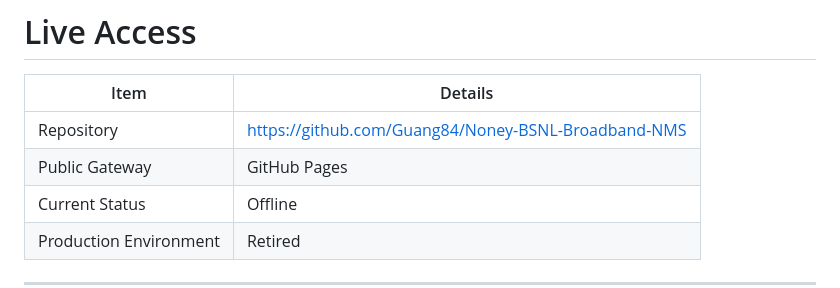
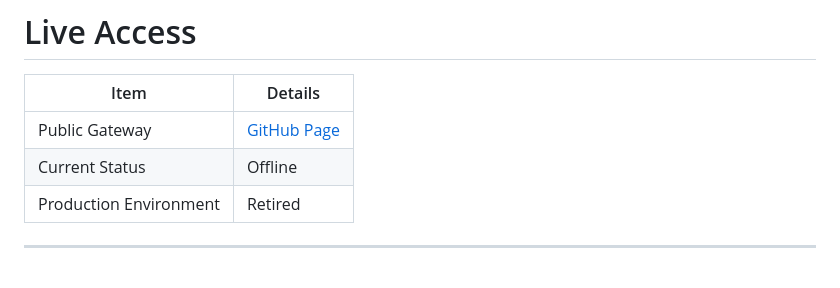
Before and after one commit to Guang84/noneybsnl, a Markdown page: README.md, the part around the change. GitHub-like rendering; blank space fills up the shorter version.

```diff
--- a/README.md
+++ b/README.md
@@ -77,8 +77,7 @@ This repository contains the public-facing deployment files, documentation, scre
 
 | Item | Details |
 |------|----------|
-| Repository | https://github.com/Guang84/Noney-BSNL-Broadband-NMS |
-| Public Gateway | GitHub Pages |
+| Public Gateway | [GitHub Page](https://guang84.github.io/Noney-BSNL-Broadband-NMS/)  |
 | Current Status | Offline |
 | Production Environment | Retired |
 
```
